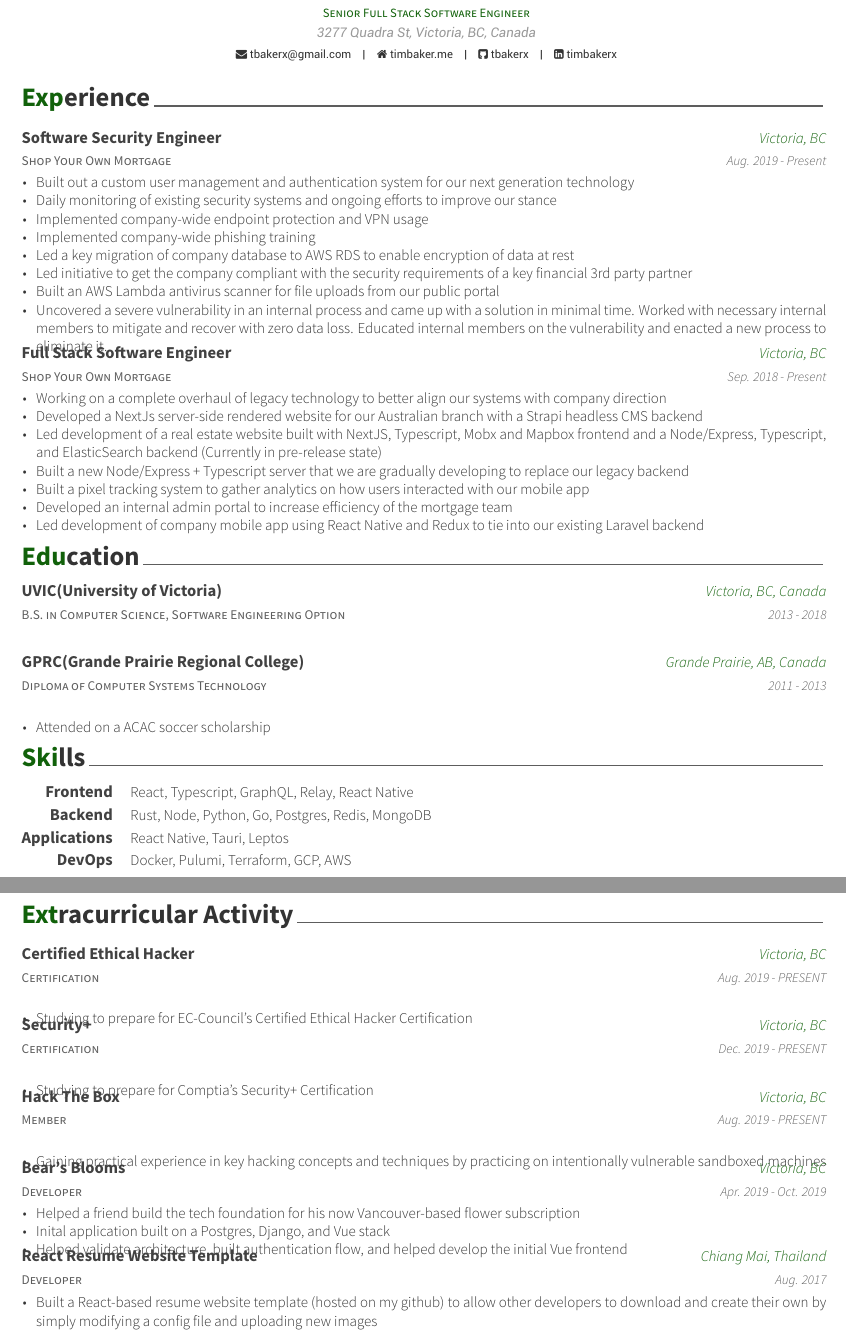
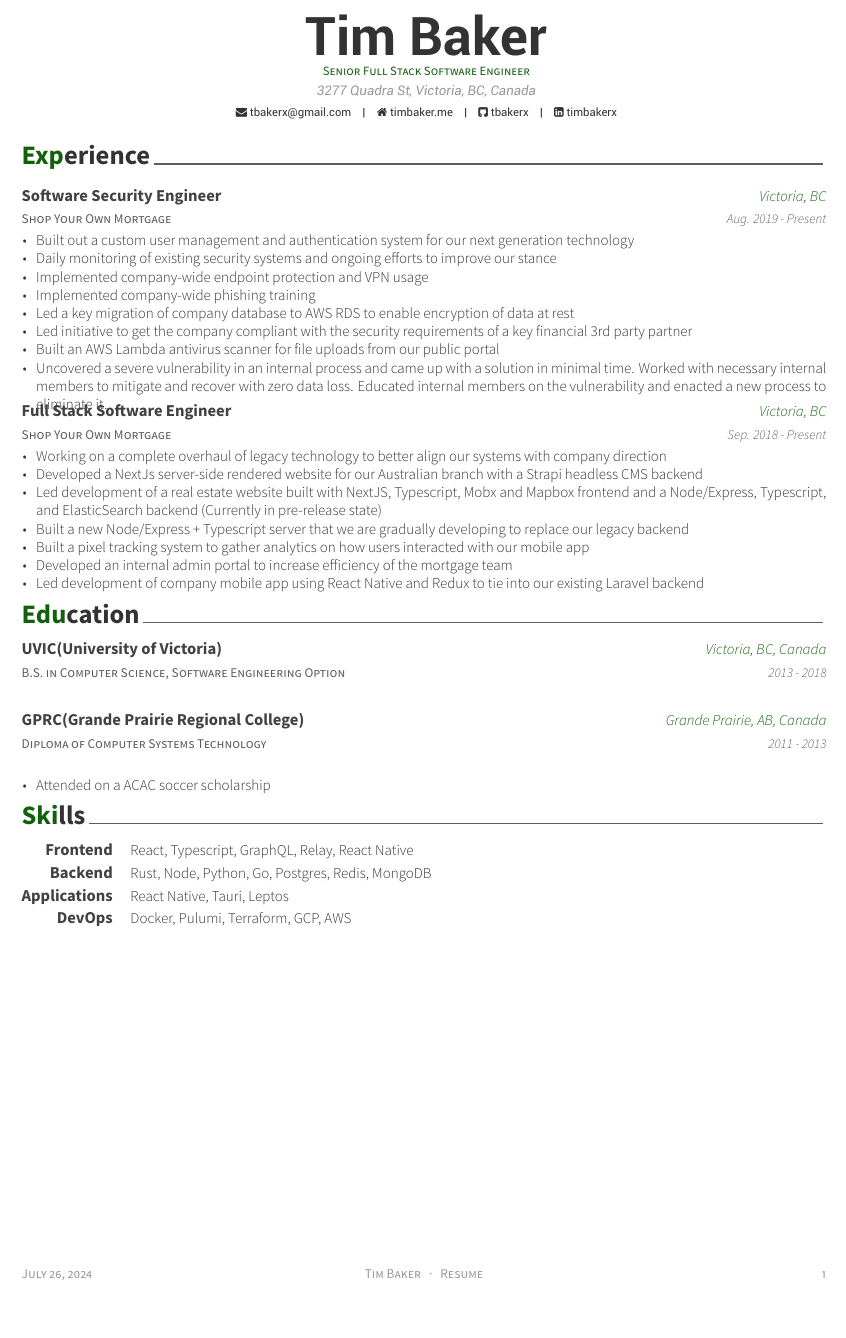
Before and after one commit to tbakerx/latex-resume, a LaTeX CV (resume_cv.tex): two parts of pages 1 and 2 of 2 before the commit and part of the page after it, the two joined at a grey line, cut at the place of the change, the shorter picture padded with empty space. Compiled offline with XeLaTeX.

Commit message:
hide "side-projects" section

```diff
--- a/resume_cv.tex
+++ b/resume_cv.tex
@@ -54,9 +54,9 @@
 \input{cv-sections/education.tex}
 \input{cv-sections/skills.tex}
 
-\newpage % Force a new page for looks
+% \newpage % Force a new page for looks
 
-\input{cv-sections/sideprojects.tex}
+% \input{cv-sections/sideprojects.tex}
 
 %----------------------------------------------------------------------------------------
 
```
